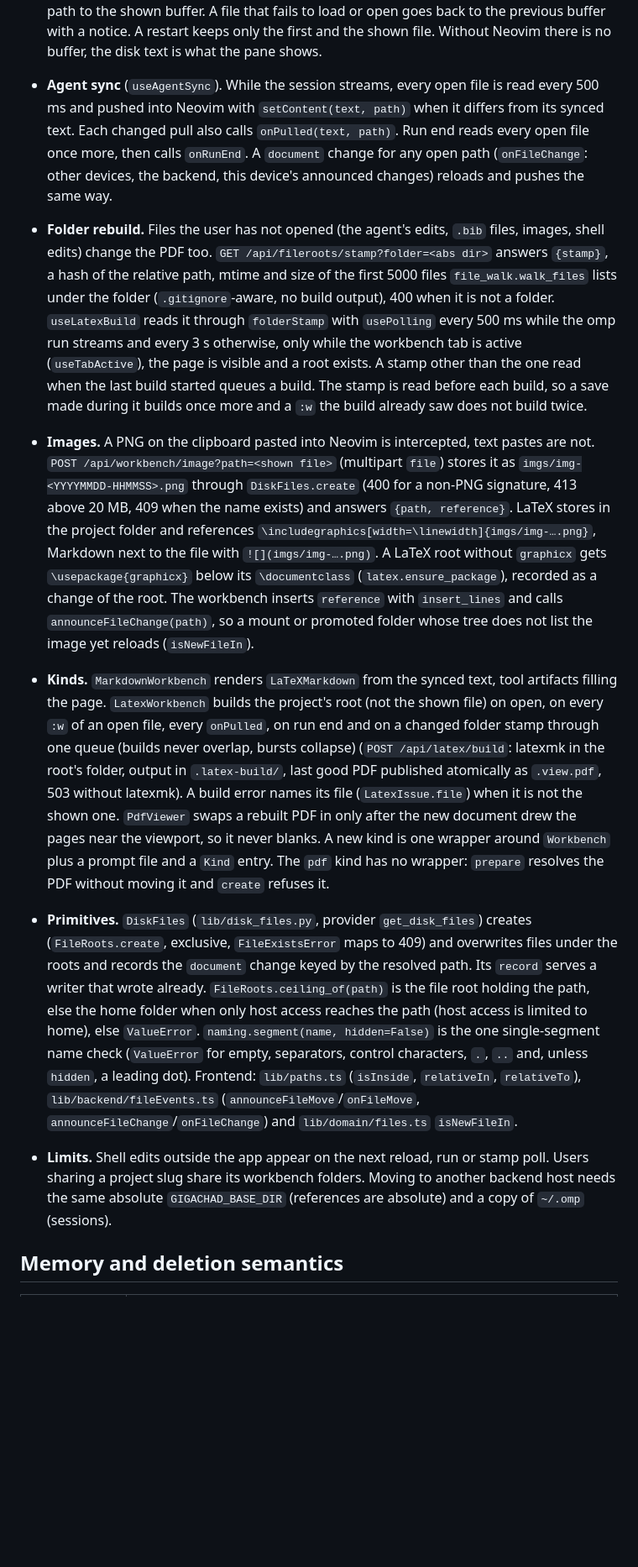
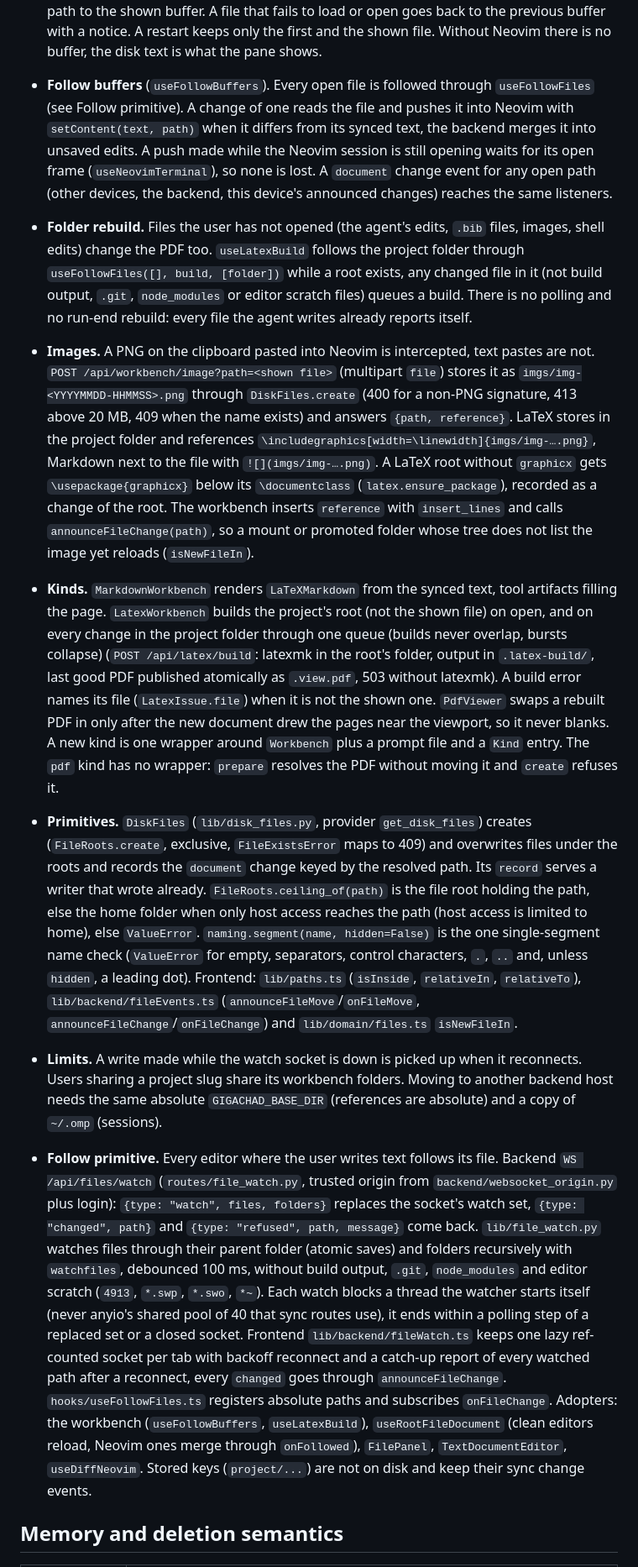
Before and after one commit to patrickab/gigachad-bot, a Markdown page: .docs/architecture.md, the part around one of its changes. Shown at 84% size. Rendered like a GitHub page; blank space fills up the shorter version.

Commit message:
docs: file watch stream and follow primitive

```diff
--- a/.docs/architecture.md
+++ b/.docs/architecture.md
@@ -335,12 +335,13 @@ project folder: GET /api/fileroots/stamp?folder= polled while the tab is active
 - **Promote.** `POST /api/workbench/promote {slug, path}` turns a listed `WORKBENCH/latex/<slug>/<stem>/<stem>.tex` into its folder: `ProjectStore.replace_file` swaps the entry in place, a display name `X.tex` becomes `X`. 404 when the project does not list the file, 400 for any other shape, 409 when the folder is listed already. There is no way back. `GET /api/documents` lists such an absolute directory as `{mime: "inode/directory", children: <build_tree>}` under its display name, and the sidebar shows it like a mounted folder (files open, rename works). The hover action "Make LaTeX project" sits on those `.tex` rows. Deleting the entry only unlists the folder, the files stay on disk. A project rename moves the folder with the rest (`move_project_directories`).
 - **Rename** (`document_service.rename_on_disk`, see Project file names). The disk file moves inside its folder and `sessions.json` is rewritten where a key's path changed (the agent's own context still names the old path). `useFileRename` calls `announceFileMove({from, to})` (`lib/backend/fileEvents.ts`) and other devices reach the same `onFileMove` listeners through the `moved_to` change event. The shell moves the tabs, the sidebar reloads the Code tree and `useWorkbenchEditor` calls `renameFile(from, to)`, so `NeovimSession.rename` renames the buffer in place with its unsaved text and modified flag. The tab item takes the new path and keeps the path it was opened with as `WorkspaceItem.sessionKey`: the workbench stays mounted under that key, `usePreparedWorkbench` stays prepared and `Workbench` keeps its Neovim session key. `useLatexBuild` starts clean for a new root.
 - **Buffers.** One tab shows every file of a LaTeX project. `WorkbenchItemBody` keeps the project folder on the tab item (`WorkspaceItem.texFolder`, from `loadTexProject`), and a path change under the same `sessionKey` is a buffer switch, not a remount. `useWorkbenchEditor` starts the session with the first path and loads each later file from disk once, then calls `openFile(path)` (retried every 200 ms until the session exists). It keeps a `synced` map of every open file to the text Neovim and the disk last agreed on, and saves each `:w` to the path the `save` frame names, one write at a time. `onSwitched` (`:bnext`) moves the item path to the shown buffer. A file that fails to load or open goes back to the previous buffer with a notice. A restart keeps only the first and the shown file. Without Neovim there is no buffer, the disk text is what the pane shows.
-- **Agent sync** (`useAgentSync`). While the session streams, every open file is read every 500 ms and pushed into Neovim with `setContent(text, path)` when it differs from its synced text. Each changed pull also calls `onPulled(text, path)`. Run end reads every open file once more, then calls `onRunEnd`. A `document` change for any open path (`onFileChange`: other devices, the backend, this device's announced changes) reloads and pushes the same way.
-- **Folder rebuild.** Files the user has not opened (the agent's edits, `.bib` files, images, shell edits) change the PDF too. `GET /api/fileroots/stamp?folder=<abs dir>` answers `{stamp}`, a hash of the relative path, mtime and size of the first 5000 files `file_walk.walk_files` lists under the folder (`.gitignore`-aware, no build output), 400 when it is not a folder. `useLatexBuild` reads it through `folderStamp` with `usePolling` every 500 ms while the omp run streams and every 3 s otherwise, only while the workbench tab is active (`useTabActive`), the page is visible and a root exists. A stamp other than the one read when the last build started queues a build. The stamp is read before each build, so a save made during it builds once more and a `:w` the build already saw does not build twice.
+- **Follow buffers** (`useFollowBuffers`). Every open file is followed through `useFollowFiles` (see Follow primitive). A change of one reads the file and pushes it into Neovim with `setContent(text, path)` when it differs from its synced text, the backend merges it into unsaved edits. A push made while the Neovim session is still opening waits for its open frame (`useNeovimTerminal`), so none is lost. A `document` change event for any open path (other devices, the backend, this device's announced changes) reaches the same listeners.
+- **Folder rebuild.** Files the user has not opened (the agent's edits, `.bib` files, images, shell edits) change the PDF too. `useLatexBuild` follows the project folder through `useFollowFiles([], build, [folder])` while a root exists, any changed file in it (not build output, `.git`, `node_modules` or editor scratch files) queues a build. There is no polling and no run-end rebuild: every file the agent writes already reports itself.
 - **Images.** A PNG on the clipboard pasted into Neovim is intercepted, text pastes are not. `POST /api/workbench/image?path=<shown file>` (multipart `file`) stores it as `imgs/img-<YYYYMMDD-HHMMSS>.png` through `DiskFiles.create` (400 for a non-PNG signature, 413 above 20 MB, 409 when the name exists) and answers `{path, reference}`. LaTeX stores in the project folder and references `\includegraphics[width=\linewidth]{imgs/img-….png}`, Markdown next to the file with `![](imgs/img-….png)`. A LaTeX root without `graphicx` gets `\usepackage{graphicx}` below its `\documentclass` (`latex.ensure_package`), recorded as a change of the root. The workbench inserts `reference` with `insert_lines` and calls `announceFileChange(path)`, so a mount or promoted folder whose tree does not list the image yet reloads (`isNewFileIn`).
-- **Kinds.** `MarkdownWorkbench` renders `LaTeXMarkdown` from the synced text, tool artifacts filling the page. `LatexWorkbench` builds the project's root (not the shown file) on open, on every `:w` of an open file, every `onPulled`, on run end and on a changed folder stamp through one queue (builds never overlap, bursts collapse) (`POST /api/latex/build`: latexmk in the root's folder, output in `.latex-build/`, last good PDF published atomically as `.view.pdf`, 503 without latexmk). A build error names its file (`LatexIssue.file`) when it is not the shown one. `PdfViewer` swaps a rebuilt PDF in only after the new document drew the pages near the viewport, so it never blanks. A new kind is one wrapper around `Workbench` plus a prompt file and a `Kind` entry. The `pdf` kind has no wrapper: `prepare` resolves the PDF without moving it and `create` refuses it.
+- **Kinds.** `MarkdownWorkbench` renders `LaTeXMarkdown` from the synced text, tool artifacts filling the page. `LatexWorkbench` builds the project's root (not the shown file) on open, and on every change in the project folder through one queue (builds never overlap, bursts collapse) (`POST /api/latex/build`: latexmk in the root's folder, output in `.latex-build/`, last good PDF published atomically as `.view.pdf`, 503 without latexmk). A build error names its file (`LatexIssue.file`) when it is not the shown one. `PdfViewer` swaps a rebuilt PDF in only after the new document drew the pages near the viewport, so it never blanks. A new kind is one wrapper around `Workbench` plus a prompt file and a `Kind` entry. The `pdf` kind has no wrapper: `prepare` resolves the PDF without moving it and `create` refuses it.
 - **Primitives.** `DiskFiles` (`lib/disk_files.py`, provider `get_disk_files`) creates (`FileRoots.create`, exclusive, `FileExistsError` maps to 409) and overwrites files under the roots and records the `document` change keyed by the resolved path. Its `record` serves a writer that wrote already. `FileRoots.ceiling_of(path)` is the file root holding the path, else the home folder when only host access reaches the path (host access is limited to home), else `ValueError`. `naming.segment(name, hidden=False)` is the one single-segment name check (`ValueError` for empty, separators, control characters, `.`, `..` and, unless `hidden`, a leading dot). Frontend: `lib/paths.ts` (`isInside`, `relativeIn`, `relativeTo`), `lib/backend/fileEvents.ts` (`announceFileMove`/`onFileMove`, `announceFileChange`/`onFileChange`) and `lib/domain/files.ts` `isNewFileIn`.
-- **Limits.** Shell edits outside the app appear on the next reload, run or stamp poll. Users sharing a project slug share its workbench folders. Moving to another backend host needs the same absolute `GIGACHAD_BASE_DIR` (references are absolute) and a copy of `~/.omp` (sessions).
+- **Limits.** A write made while the watch socket is down is picked up when it reconnects. Users sharing a project slug share its workbench folders. Moving to another backend host needs the same absolute `GIGACHAD_BASE_DIR` (references are absolute) and a copy of `~/.omp` (sessions).
+- **Follow primitive.** Every editor where the user writes text follows its file. Backend `WS /api/files/watch` (`routes/file_watch.py`, trusted origin from `backend/websocket_origin.py` plus login): `{type: "watch", files, folders}` replaces the socket's watch set, `{type: "changed", path}` and `{type: "refused", path, message}` come back. `lib/file_watch.py` watches files through their parent folder (atomic saves) and folders recursively with `watchfiles`, debounced 100 ms, without build output, `.git`, `node_modules` and editor scratch (`4913`, `*.swp`, `*.swo`, `*~`). Each watch blocks a thread the watcher starts itself (never anyio's shared pool of 40 that sync routes use), it ends within a polling step of a replaced set or a closed socket. Frontend `lib/backend/fileWatch.ts` keeps one lazy ref-counted socket per tab with backoff reconnect and a catch-up report of every watched path after a reconnect, every `changed` goes through `announceFileChange`. `hooks/useFollowFiles.ts` registers absolute paths and subscribes `onFileChange`. Adopters: the workbench (`useFollowBuffers`, `useLatexBuild`), `useRootFileDocument` (clean editors reload, Neovim ones merge through `onFollowed`), `FilePanel`, `TextDocumentEditor`, `useDiffNeovim`. Stored keys (`project/...`) are not on disk and keep their sync change events.
 
 ## Memory and deletion semantics
 
```
Also changed, not shown: other parts of .docs/architecture.md (+3 -3 lines), .docs/module-map.md (+10 -5 lines), .docs/system-overview.md (+1 -1 lines).
